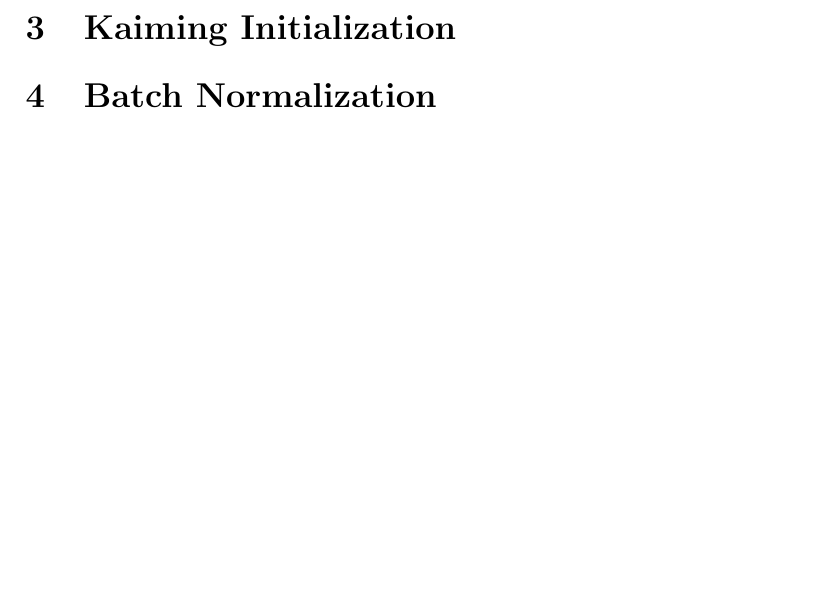
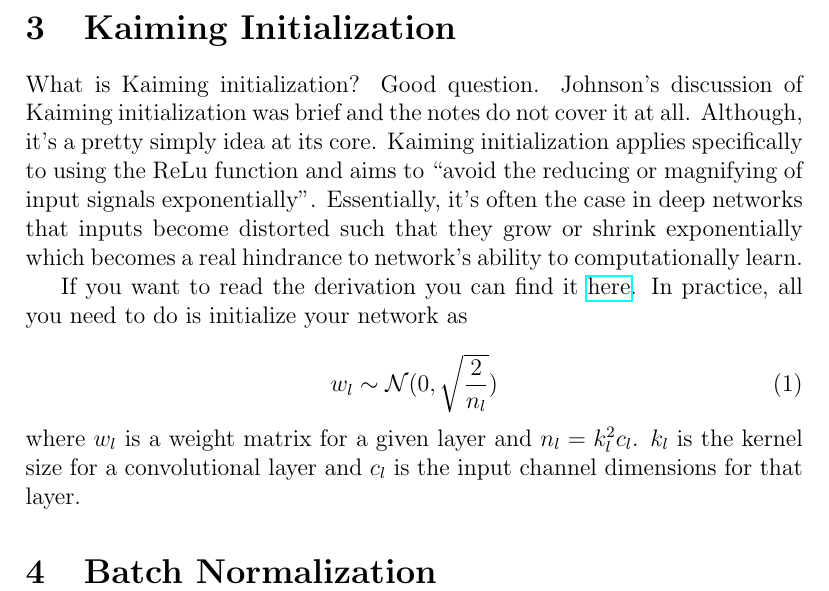
Before and after one commit to bensmidt/EECS498-DL-CV, a LaTeX document (A3/Conv-NN-Batch-Norm.tex): part of page 8 of 8, cut so that both start at the same text, the shorter picture padded with empty space. Compiled offline with pdfLaTeX.

Commit message:
working on batch normalization

```diff
--- a/A3/Conv-NN-Batch-Norm.tex
+++ b/A3/Conv-NN-Batch-Norm.tex
@@ -197,6 +198,22 @@ layer so it's outside the for loop and then we turn around and chug all the way
 Seriously nothing new going on here.
 
 \section{Kaiming Initialization}
+What is Kaiming initialization? Good question. Johnson's discussion of Kaiming initialization was
+brief and the notes do not cover it at all. Although, it's a pretty simply idea at its core.
+Kaiming initialization applies specifically to using the ReLu function and aims to "avoid the
+reducing or magnifying of input signals exponentially". Essentially, it's often the case
+in deep networks that inputs become distorted such that they grow or shrink exponentially
+which becomes a real hindrance to network's ability to computationally learn.
+
+If you want to read the derivation you can find it \href{https://arxiv.org/abs/1502.01852v1}{here}.
+In practice, all you need to do is initialize your network as
+
+\begin{equation}
+    w_l \sim \mathcal{N}(0, \sqrt{ \frac{2}{n_l} })
+\end{equation}
+
+\noindent where $w_l$ is a weight matrix for a given layer and $n_l = k_l^2 c_l$. $k_l$ is the kernel
+size for a convolutional layer and $c_l$ is the input channel dimensions for that layer.
 
 
 \section{Batch Normalization}
```
Also changed, not shown: DL-References/DLReferences.tex (+12 -2 lines), A3/Conv-NN-Batch-Norm.pdf, DL-References/DLReferences.pdf, A3/Conv-NN-Batch-Norm.tex (1 more changed lines).
